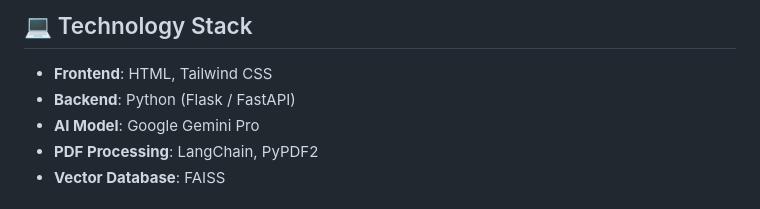
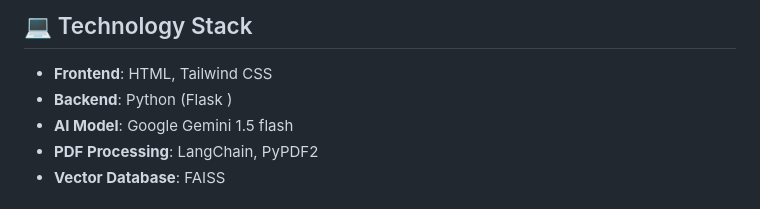
Before and after one commit to AnuragSinghDhami/ChatScholar, a Markdown page: README.md, the part around the change. Rendered like a GitHub page.

```diff
--- a/README.md
+++ b/README.md
@@ -60,8 +60,8 @@ Receive instant, unbiased, and detailed feedback on your writing. This tool is p
 ## 💻 Technology Stack
 
 -   **Frontend**: HTML, Tailwind CSS
--   **Backend**: Python (Flask / FastAPI)
--   **AI Model**: Google Gemini Pro
+-   **Backend**: Python (Flask )
+-   **AI Model**: Google Gemini 1.5 flash
 -   **PDF Processing**: LangChain, PyPDF2
 -   **Vector Database**:  FAISS
 
```
